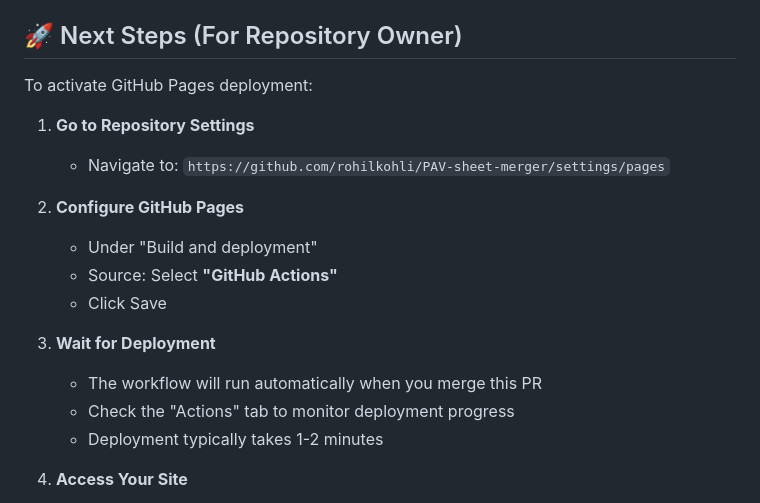
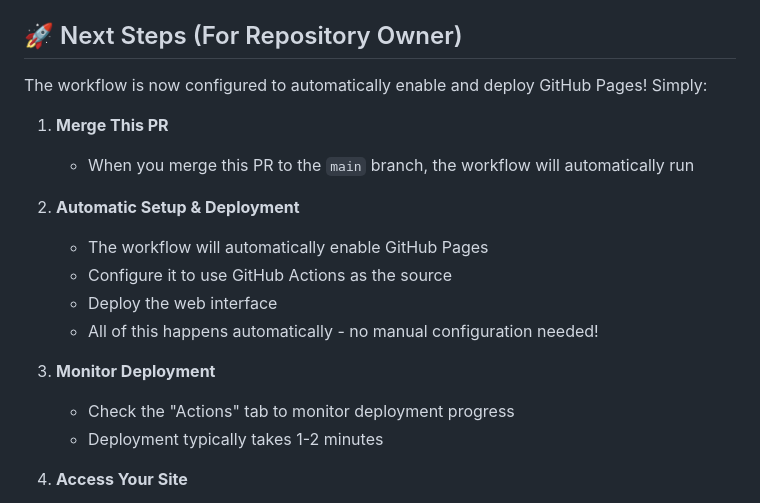
Before and after one commit to rohilkohli/PAV-sheet-merger, a Markdown page: DEPLOYMENT_SUMMARY.md, the part around the change. Rendered like a GitHub page.

Commit message:
Update documentation to reflect automatic GitHub Pages enablement
Co-authored-by: rohilkohli <152083238+rohilkohli@users.noreply.github.com>

```diff
--- a/DEPLOYMENT_SUMMARY.md
+++ b/DEPLOYMENT_SUMMARY.md
@@ -30,18 +30,18 @@ Automated deployment configuration that:
 
 ## 🚀 Next Steps (For Repository Owner)
 
-To activate GitHub Pages deployment:
+The workflow is now configured to automatically enable and deploy GitHub Pages! Simply:
 
-1. **Go to Repository Settings**
-   - Navigate to: `https://github.com/rohilkohli/PAV-sheet-merger/settings/pages`
+1. **Merge This PR**
+   - When you merge this PR to the `main` branch, the workflow will automatically run
 
-2. **Configure GitHub Pages**
-   - Under "Build and deployment"
-   - Source: Select **"GitHub Actions"**
-   - Click Save
+2. **Automatic Setup & Deployment**
+   - The workflow will automatically enable GitHub Pages
+   - Configure it to use GitHub Actions as the source
+   - Deploy the web interface
+   - All of this happens automatically - no manual configuration needed!
 
-3. **Wait for Deployment**
-   - The workflow will run automatically when you merge this PR
+3. **Monitor Deployment**
    - Check the "Actions" tab to monitor deployment progress
    - Deployment typically takes 1-2 minutes
 
```
Also changed, not shown: GITHUB_PAGES.md (+8 -10 lines).
